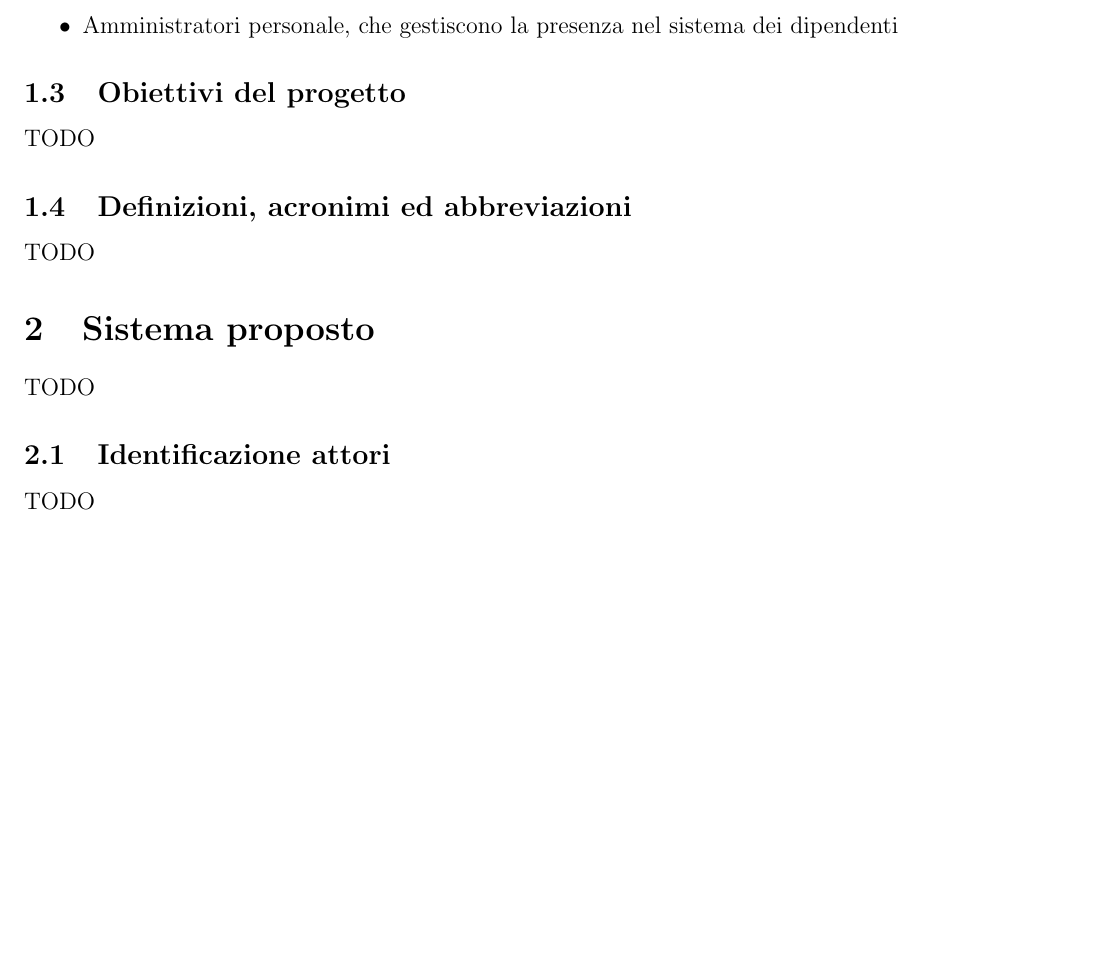
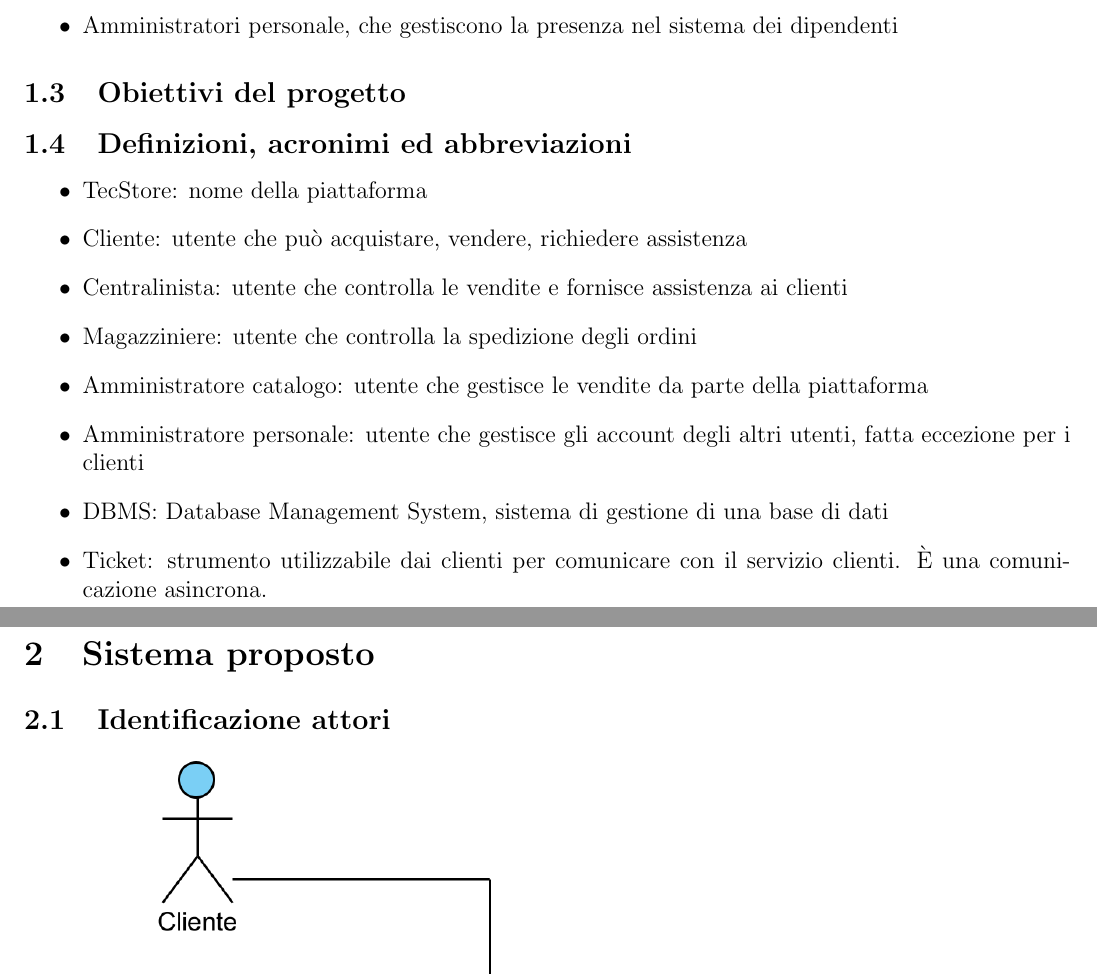
Before and after one commit to nguadagno/TecStore, a LaTeX document (.doc/RAD/RAD.tex): part of page 8 of 69 before the commit and two parts of pages 8 and 9 of 70 after it, the two joined at a grey line, cut so that both start at the same text, the shorter picture padded with empty space. Compiled offline with pdfLaTeX.

Commit message:
RAD: definizioni e identificazione attori

```diff
--- a/.doc/RAD/RAD.tex
+++ b/.doc/RAD/RAD.tex
@@ -90,13 +90,20 @@ L'utenza della piattaforma si divide in:
 \end{itemize}
 
 \subsection{Obiettivi del progetto}
- TODO
 
 \subsection{Definizioni, acronimi ed abbreviazioni}
- TODO
+
+\begin{itemize}
+\item TecStore: nome della piattaforma
+\item Cliente: utente che può acquistare, vendere, richiedere assistenza
+\item Centralinista: utente che controlla le vendite e fornisce assistenza ai clienti
+\item Magazziniere: utente che controlla la spedizione degli ordini
+\item Amministratore catalogo: utente che gestisce le vendite da parte della piattaforma
+\item Amministratore personale: utente che gestisce gli account degli altri utenti, fatta eccezione per i clienti
+\item DBMS: Database Management System, sistema di gestione di una base di dati
+\item Ticket: strumento utilizzabile dai clienti per comunicare con il servizio clienti. È una comunicazione asincrona.
+\end{itemize}
 
 \section{Sistema proposto}
- TODO
 
 \subsection{Identificazione attori}
- TODO
```
Also changed, not shown: .doc/RAD/RAD.tex (3 more changed lines).
